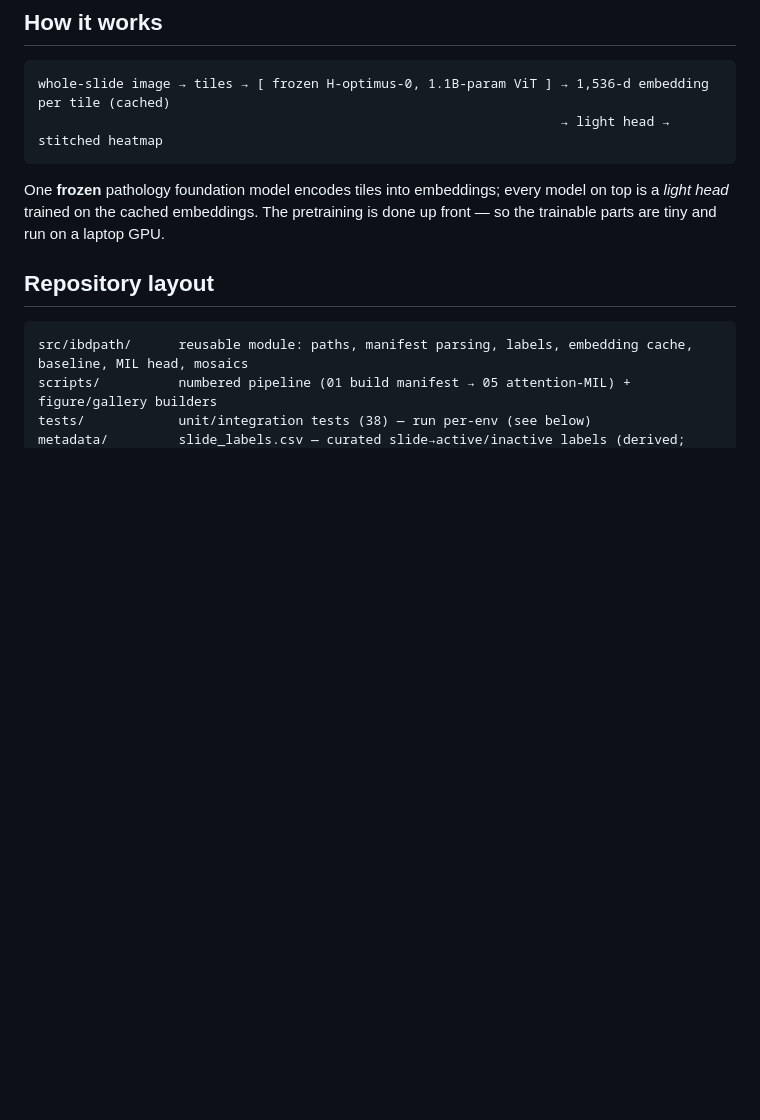
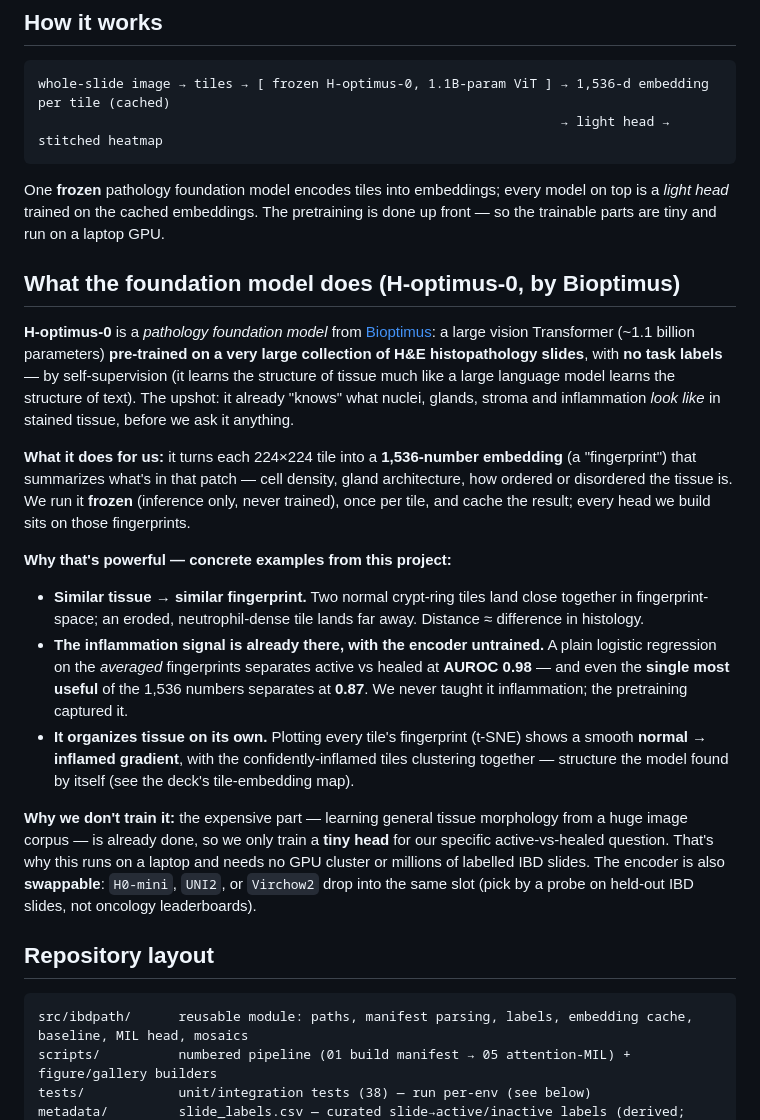
Before and after one commit to narayananr/ibd-pathology, a Markdown page: README.md, the part around the change. GitHub-like rendering; blank space fills up the shorter version.

Commit message:
README: explain what the H-optimus foundation model (Bioptimus) does, with examples
Co-Authored-By: Claude Opus 4.8 (1M context) <noreply@anthropic.com>

```diff
--- a/README.md
+++ b/README.md
@@ -72,6 +72,36 @@ whole-slide image → tiles → [ frozen H-optimus-0, 1.1B-param ViT ] → 1,536
 One **frozen** pathology foundation model encodes tiles into embeddings; every model on top is a *light head*
 trained on the cached embeddings. The pretraining is done up front — so the trainable parts are tiny and run on
 a laptop GPU.
+
+## What the foundation model does (H-optimus-0, by Bioptimus)
+
+**H-optimus-0** is a *pathology foundation model* from [Bioptimus](https://www.bioptimus.com): a large vision
+Transformer (~1.1 billion parameters) **pre-trained on a very large collection of H&E histopathology slides**,
+with **no task labels** — by self-supervision (it learns the structure of tissue much like a large language
+model learns the structure of text). The upshot: it already "knows" what nuclei, glands, stroma and
+inflammation *look like* in stained tissue, before we ask it anything.
+
+**What it does for us:** it turns each 224×224 tile into a **1,536-number embedding** (a "fingerprint") that
+summarizes what's in that patch — cell density, gland architecture, how ordered or disordered the tissue is.
+We run it **frozen** (inference only, never trained), once per tile, and cache the result; every head we build
+sits on those fingerprints.
+
+**Why that's powerful — concrete examples from this project:**
+
+- **Similar tissue → similar fingerprint.** Two normal crypt-ring tiles land close together in
+  fingerprint-space; an eroded, neutrophil-dense tile lands far away. Distance ≈ difference in histology.
+- **The inflammation signal is already there, with the encoder untrained.** A plain logistic regression on the
+  *averaged* fingerprints separates active vs healed at **AUROC 0.98** — and even the **single most useful** of
+  the 1,536 numbers separates at **0.87**. We never taught it inflammation; the pretraining captured it.
+- **It organizes tissue on its own.** Plotting every tile's fingerprint (t-SNE) shows a smooth
+  **normal → inflamed gradient**, with the confidently-inflamed tiles clustering together — structure the
+  model found by itself (see the deck's tile-embedding map).
+
+**Why we don't train it:** the expensive part — learning general tissue morphology from a huge image corpus —
+is already done, so we only train a **tiny head** for our specific active-vs-healed question. That's why this
+runs on a laptop and needs no GPU cluster or millions of labelled IBD slides. The encoder is also
+**swappable**: `H0-mini`, `UNI2`, or `Virchow2` drop into the same slot (pick by a probe on held-out IBD
+slides, not oncology leaderboards).
 
 ## Repository layout
 
```
